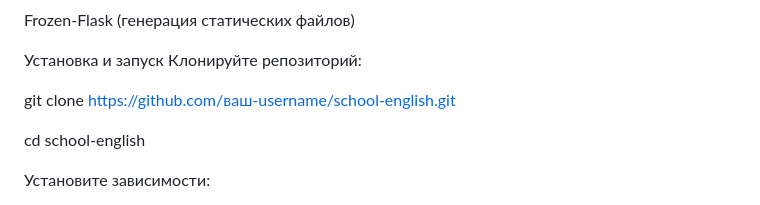
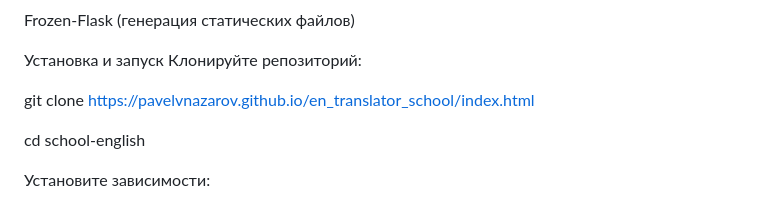
Before and after one commit to PavelVNazarov/en_translator_school, a Markdown page: README.md, the part around the change. Rendered like a GitHub page.

```diff
--- a/README.md
+++ b/README.md
@@ -47,7 +47,7 @@ Frozen-Flask (генерация статических файлов)
 Установка и запуск
 Клонируйте репозиторий:
 
-git clone https://github.com/ваш-username/school-english.git
+git clone https://pavelvnazarov.github.io/en_translator_school/index.html
 
 cd school-english
 
```
